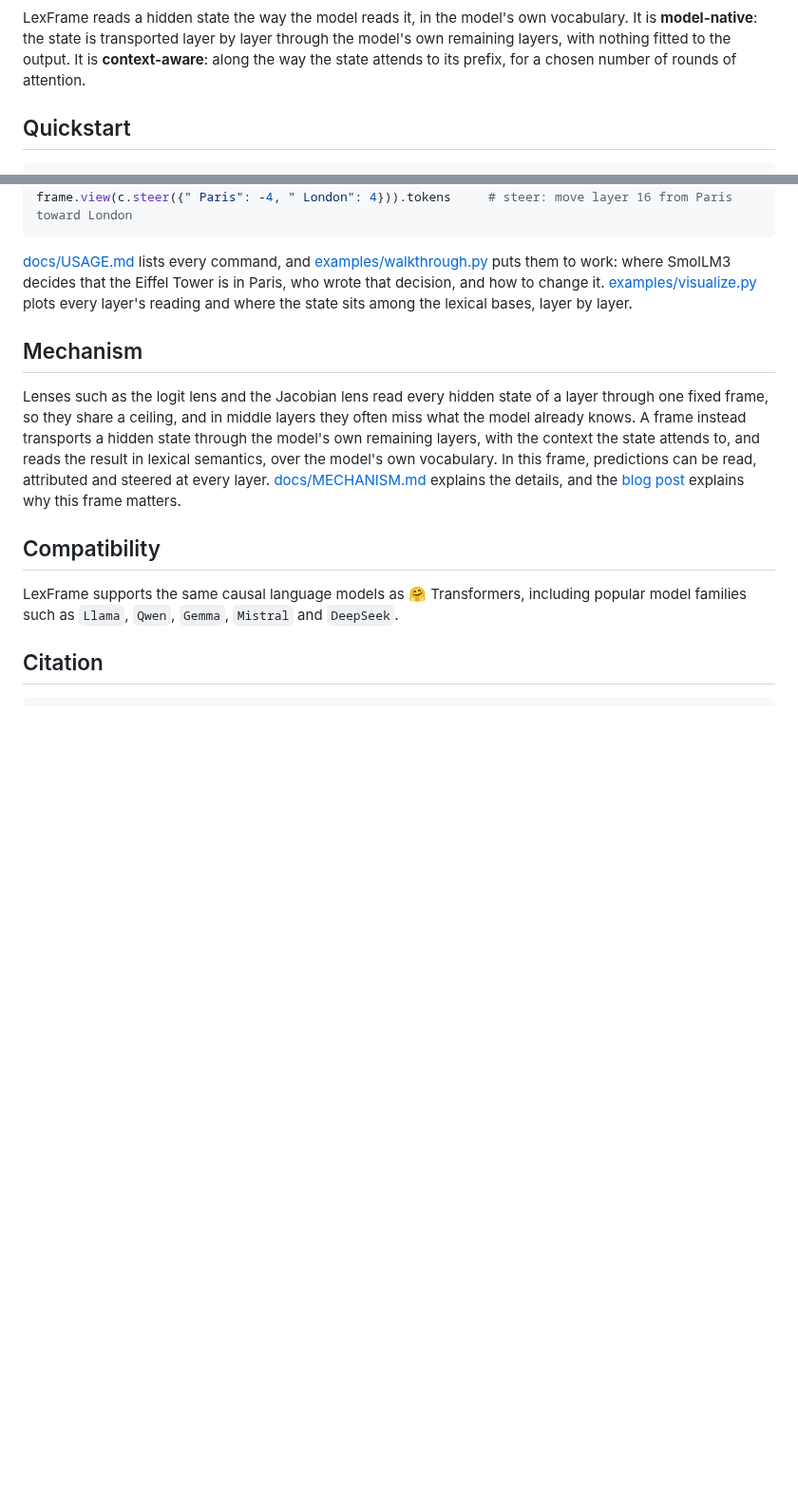
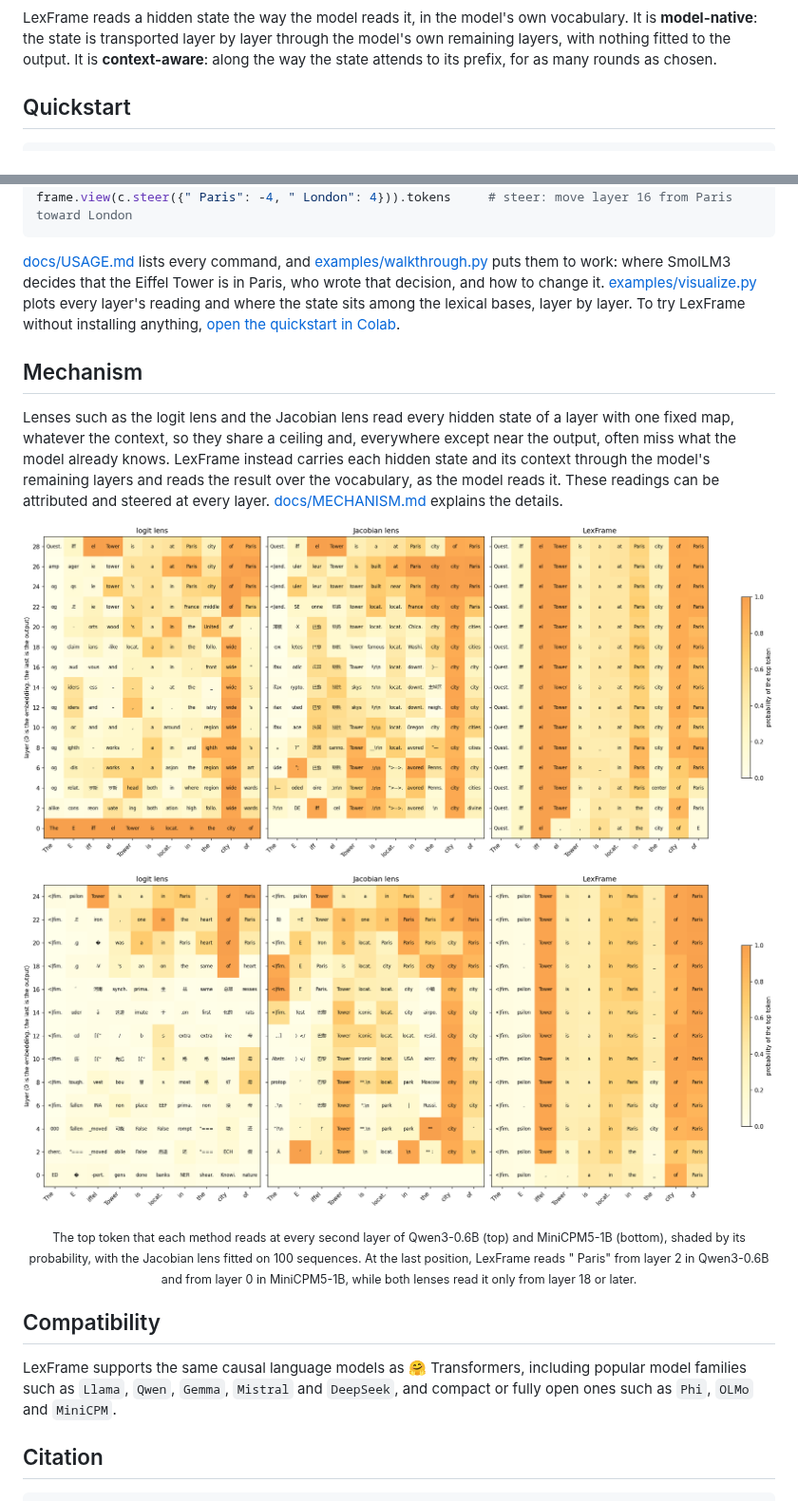
Before and after one commit to jianguda/lexframe, a Markdown page: README.md, 2 parts joined by grey strips. Shown at 95% size. Drawn GitHub-style; pictures changed too: assets/lenses-minicpm.png (added), assets/lenses-qwen.png (added); blank space fills up the shorter version.

Commit message:
LexFrame 1.2.0

````diff
--- a/README.md
+++ b/README.md
@@ -13,7 +13,7 @@
 
 LexFrame reads a hidden state the way the model reads it, in the model's own vocabulary.
 It is **model-native**: the state is transported layer by layer through the model's own remaining layers, with nothing fitted to the output.
-It is **context-aware**: along the way the state attends to its prefix, for a chosen number of rounds of attention.
+It is **context-aware**: along the way the state attends to its prefix, for as many rounds as chosen.
 
 ## Quickstart
 
@@ -34,15 +34,19 @@ c = frame.view(text, layers=16)
 frame.view(c.steer({" Paris": -4, " London": 4})).tokens     # steer: move layer 16 from Paris toward London
 ```
 
-[docs/USAGE.md](https://github.com/jianguda/lexframe/blob/main/docs/USAGE.md) lists every command, and [examples/walkthrough.py](https://github.com/jianguda/lexframe/blob/main/examples/walkthrough.py) puts them to work: where SmolLM3 decides that the Eiffel Tower is in Paris, who wrote that decision, and how to change it. [examples/visualize.py](https://github.com/jianguda/lexframe/blob/main/examples/visualize.py) plots every layer's reading and where the state sits among the lexical bases, layer by layer.
+[docs/USAGE.md](https://github.com/jianguda/lexframe/blob/main/docs/USAGE.md) lists every command, and [examples/walkthrough.py](https://github.com/jianguda/lexframe/blob/main/examples/walkthrough.py) puts them to work: where SmolLM3 decides that the Eiffel Tower is in Paris, who wrote that decision, and how to change it. [examples/visualize.py](https://github.com/jianguda/lexframe/blob/main/examples/visualize.py) plots every layer's reading and where the state sits among the lexical bases, layer by layer. To try LexFrame without installing anything, [open the quickstart in Colab](https://colab.research.google.com/github/jianguda/lexframe/blob/main/examples/quickstart.ipynb).
 
 ## Mechanism
 
-Lenses such as the logit lens and the Jacobian lens read every hidden state of a layer through one fixed frame, so they share a ceiling, and in middle layers they often miss what the model already knows. A frame instead transports a hidden state through the model's own remaining layers, with the context the state attends to, and reads the result in lexical semantics, over the model's own vocabulary. In this frame, predictions can be read, attributed and steered at every layer. [docs/MECHANISM.md](https://github.com/jianguda/lexframe/blob/main/docs/MECHANISM.md) explains the details, and the [blog post](https://jianguda.github.io/blogs/lexframe/) explains why this frame matters.
+Lenses such as the logit lens and the Jacobian lens read every hidden state of a layer with one fixed map, whatever the context, so they share a ceiling and, everywhere except near the output, often miss what the model already knows. LexFrame instead carries each hidden state and its context through the model's remaining layers and reads the result over the vocabulary, as the model reads it. These readings can be attributed and steered at every layer. [docs/MECHANISM.md](https://github.com/jianguda/lexframe/blob/main/docs/MECHANISM.md) explains the details.
+
+<p align="center"><img src="https://raw.githubusercontent.com/jianguda/lexframe/main/assets/lenses-qwen.png" width="900" alt="The top token each method reads in Qwen3-0.6B"></p>
+<p align="center"><img src="https://raw.githubusercontent.com/jianguda/lexframe/main/assets/lenses-minicpm.png" width="900" alt="The top token each method reads in MiniCPM5-1B"></p>
+<p align="center"><sub>The top token that each method reads at every second layer of Qwen3-0.6B (top) and MiniCPM5-1B (bottom), shaded by its probability, with the Jacobian lens fitted on 100 sequences. At the last position, LexFrame reads " Paris" from layer 2 in Qwen3-0.6B and from layer 0 in MiniCPM5-1B, while both lenses read it only from layer 18 or later.</sub></p>
 
 ## Compatibility
 
-LexFrame supports the same causal language models as 🤗 Transformers, including popular model families such as `Llama`, `Qwen`, `Gemma`, `Mistral` and `DeepSeek`.
+LexFrame supports the same causal language models as 🤗 Transformers, including popular model families such as `Llama`, `Qwen`, `Gemma`, `Mistral` and `DeepSeek`, and compact or fully open ones such as `Phi`, `OLMo` and `MiniCPM`.
 
 ## Citation
 
````
Also changed, not shown: docs/MECHANISM.md (+3 -3 lines), docs/USAGE.md (+7 -4 lines), 14 other files.
